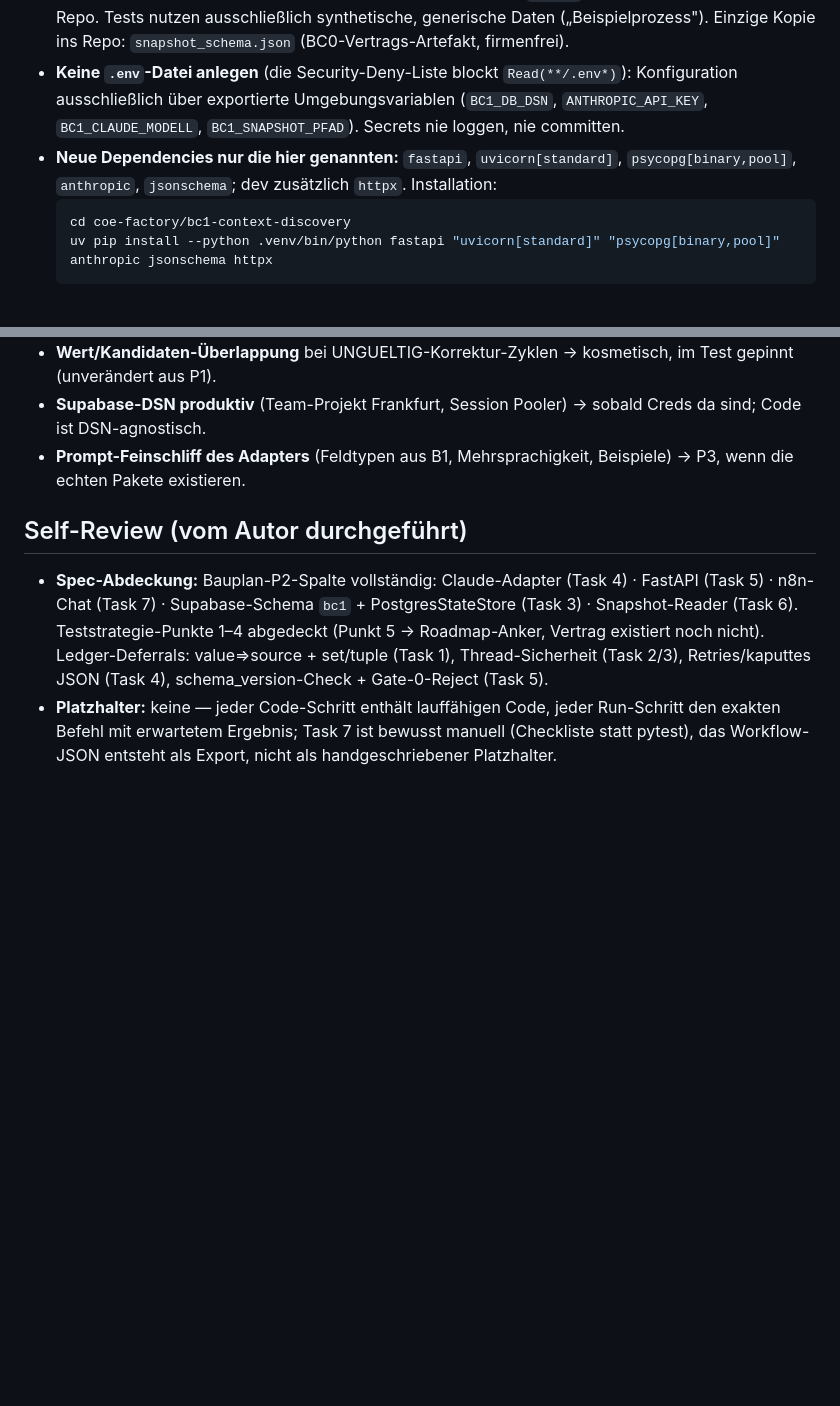
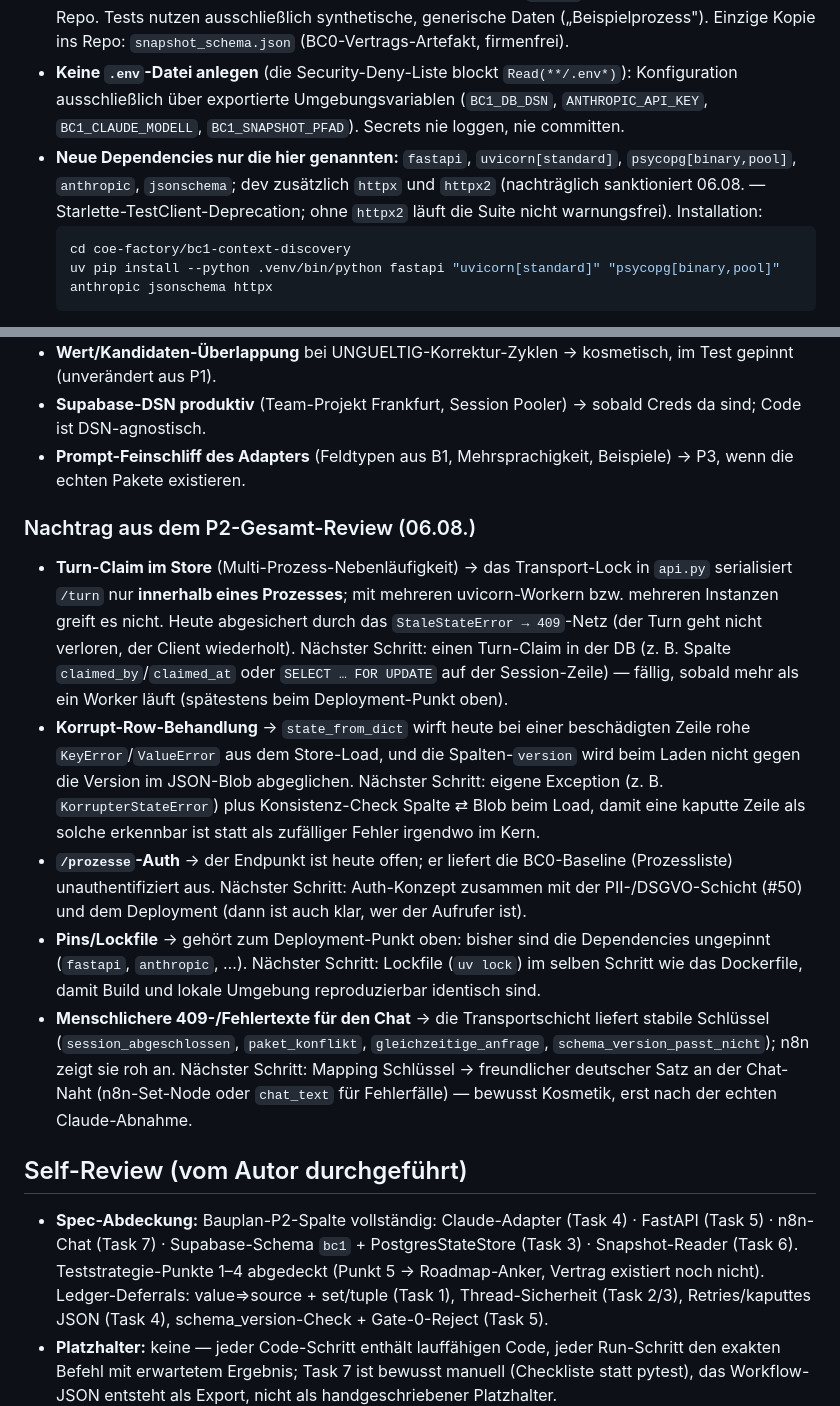
Before and after one commit to pg-coe-kmu/coe-factory, a Markdown page: bc1-context-discovery/design/Implementierungsplan-P2-Raender.md, 2 parts joined by grey strips. Rendered like a GitHub page; blank space fills up the shorter version.

Commit message:
docs(bc1): Plan: httpx2-Sanktion + Roadmap-Anker aus dem Gesamt-Review
Co-Authored-By: Claude Fable 5 <noreply@anthropic.com>

````diff
--- a/bc1-context-discovery/design/Implementierungsplan-P2-Raender.md
+++ b/bc1-context-discovery/design/Implementierungsplan-P2-Raender.md
@@ -17,7 +17,7 @@
 - **Kein Netz in Tests** (Architektur-Invariante): Claude nur über injizierte Stubs; Echt-API-Stichproben und Postgres-Tests laufen NUR, wenn `BC1_ECHT_LLM` bzw. `BC1_TEST_DB_DSN` explizit gesetzt sind (sonst skip).
 - **Vertraulichkeit:** Der NoroAI-Referenz-Snapshot und alles aus `Drive/` bleibt strikt lokal — NIE ins Repo. Tests nutzen ausschließlich synthetische, generische Daten („Beispielprozess"). Einzige Kopie ins Repo: `snapshot_schema.json` (BC0-Vertrags-Artefakt, firmenfrei).
 - **Keine `.env`-Datei anlegen** (die Security-Deny-Liste blockt `Read(**/.env*)`): Konfiguration ausschließlich über exportierte Umgebungsvariablen (`BC1_DB_DSN`, `ANTHROPIC_API_KEY`, `BC1_CLAUDE_MODELL`, `BC1_SNAPSHOT_PFAD`). Secrets nie loggen, nie committen.
-- **Neue Dependencies nur die hier genannten:** `fastapi`, `uvicorn[standard]`, `psycopg[binary,pool]`, `anthropic`, `jsonschema`; dev zusätzlich `httpx`. Installation:
+- **Neue Dependencies nur die hier genannten:** `fastapi`, `uvicorn[standard]`, `psycopg[binary,pool]`, `anthropic`, `jsonschema`; dev zusätzlich `httpx` und `httpx2` (nachträglich sanktioniert 06.08. — Starlette-TestClient-Deprecation; ohne `httpx2` läuft die Suite nicht warnungsfrei). Installation:
   ```bash
   cd coe-factory/bc1-context-discovery
   uv pip install --python .venv/bin/python fastapi "uvicorn[standard]" "psycopg[binary,pool]" anthropic jsonschema httpx
@@ -1380,6 +1380,14 @@ Nachgehalten, mit Ziel — nichts fällt still weg:
 - **Supabase-DSN produktiv** (Team-Projekt Frankfurt, Session Pooler) → sobald Creds da sind; Code ist DSN-agnostisch.
 - **Prompt-Feinschliff des Adapters** (Feldtypen aus B1, Mehrsprachigkeit, Beispiele) → P3, wenn die echten Pakete existieren.
 
+### Nachtrag aus dem P2-Gesamt-Review (06.08.)
+
+- **Turn-Claim im Store** (Multi-Prozess-Nebenläufigkeit) → das Transport-Lock in `api.py` serialisiert `/turn` nur **innerhalb eines Prozesses**; mit mehreren uvicorn-Workern bzw. mehreren Instanzen greift es nicht. Heute abgesichert durch das `StaleStateError → 409`-Netz (der Turn geht nicht verloren, der Client wiederholt). Nächster Schritt: einen Turn-Claim in der DB (z. B. Spalte `claimed_by`/`claimed_at` oder `SELECT … FOR UPDATE` auf der Session-Zeile) — fällig, sobald mehr als ein Worker läuft (spätestens beim Deployment-Punkt oben).
+- **Korrupt-Row-Behandlung** → `state_from_dict` wirft heute bei einer beschädigten Zeile rohe `KeyError`/`ValueError` aus dem Store-Load, und die Spalten-`version` wird beim Laden nicht gegen die Version im JSON-Blob abgeglichen. Nächster Schritt: eigene Exception (z. B. `KorrupterStateError`) plus Konsistenz-Check Spalte ⇄ Blob beim Load, damit eine kaputte Zeile als solche erkennbar ist statt als zufälliger Fehler irgendwo im Kern.
+- **`/prozesse`-Auth** → der Endpunkt ist heute offen; er liefert die BC0-Baseline (Prozessliste) unauthentifiziert aus. Nächster Schritt: Auth-Konzept zusammen mit der PII-/DSGVO-Schicht (#50) und dem Deployment (dann ist auch klar, wer der Aufrufer ist).
+- **Pins/Lockfile** → gehört zum Deployment-Punkt oben: bisher sind die Dependencies ungepinnt (`fastapi`, `anthropic`, …). Nächster Schritt: Lockfile (`uv lock`) im selben Schritt wie das Dockerfile, damit Build und lokale Umgebung reproduzierbar identisch sind.
+- **Menschlichere 409-/Fehlertexte für den Chat** → die Transportschicht liefert stabile Schlüssel (`session_abgeschlossen`, `paket_konflikt`, `gleichzeitige_anfrage`, `schema_version_passt_nicht`); n8n zeigt sie roh an. Nächster Schritt: Mapping Schlüssel → freundlicher deutscher Satz an der Chat-Naht (n8n-Set-Node oder `chat_text` für Fehlerfälle) — bewusst Kosmetik, erst nach der echten Claude-Abnahme.
+
 ## Self-Review (vom Autor durchgeführt)
 
 - **Spec-Abdeckung:** Bauplan-P2-Spalte vollständig: Claude-Adapter (Task 4) · FastAPI (Task 5) · n8n-Chat (Task 7) · Supabase-Schema `bc1` + PostgresStateStore (Task 3) · Snapshot-Reader (Task 6). Teststrategie-Punkte 1–4 abgedeckt (Punkt 5 → Roadmap-Anker, Vertrag existiert noch nicht). Ledger-Deferrals: value⇒source + set/tuple (Task 1), Thread-Sicherheit (Task 2/3), Retries/kaputtes JSON (Task 4), schema_version-Check + Gate-0-Reject (Task 5).
````
